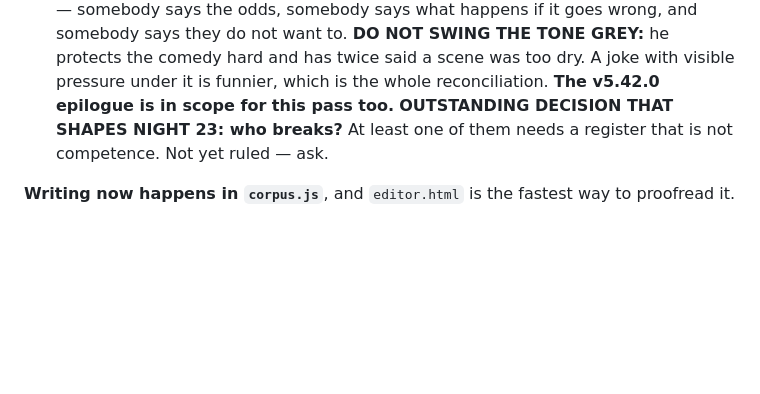
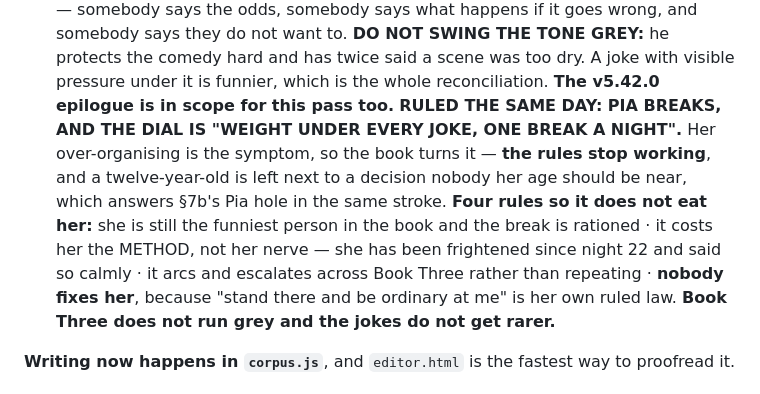
Before and after one commit to TheBoogieman/mudskippers_text_rpg, a Markdown page: HANDOVER.md, the part around the change. Rendered like a GitHub page; blank space fills up the shorter version.

```diff
--- a/HANDOVER.md
+++ b/HANDOVER.md
@@ -316,8 +316,15 @@ at, which is exactly why it was built first.**
    they do not want to. **DO NOT SWING THE TONE GREY:** he protects the comedy hard and has
    twice said a scene was too dry. A joke with visible pressure under it is funnier, which
    is the whole reconciliation. **The v5.42.0 epilogue is in scope for this pass too.**
-   **OUTSTANDING DECISION THAT SHAPES NIGHT 23: who breaks?** At least one of them needs a
-   register that is not competence. Not yet ruled — ask.
+   **RULED THE SAME DAY: PIA BREAKS, AND THE DIAL IS "WEIGHT UNDER EVERY JOKE, ONE BREAK A
+   NIGHT".** Her over-organising is the symptom, so the book turns it — **the rules stop
+   working**, and a twelve-year-old is left next to a decision nobody her age should be
+   near, which answers §7b's Pia hole in the same stroke. **Four rules so it does not eat
+   her:** she is still the funniest person in the book and the break is rationed · it costs
+   her the METHOD, not her nerve — she has been frightened since night 22 and said so calmly
+   · it arcs and escalates across Book Three rather than repeating · **nobody fixes her**,
+   because "stand there and be ordinary at me" is her own ruled law. **Book Three does not
+   run grey and the jokes do not get rarer.**
 
 
 **Writing now happens in `corpus.js`**, and `editor.html` is the fastest way to proofread it.
```
Also changed, not shown: OUTSTANDING.md (+26 -3 lines).
